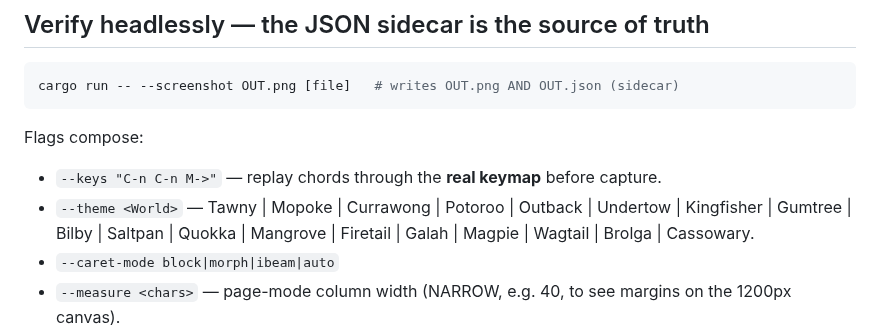
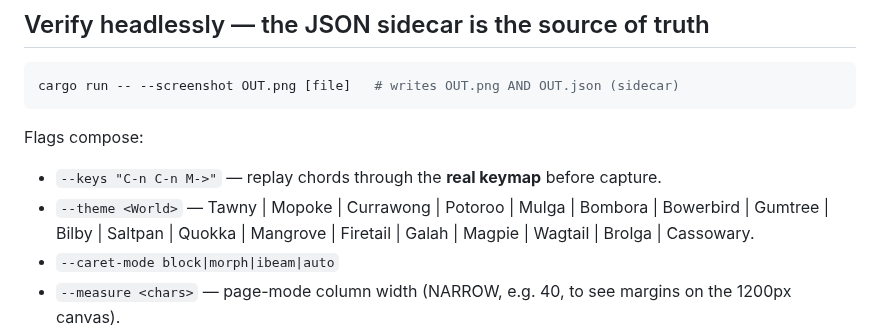
Before and after one commit to Frank-P-Lu/awl-next, a Markdown page: CLAUDE.md, the part around the change. Rendered like a GitHub page.

Commit message:
docs: CLAUDE.md roster — Mulga, Bombora, Bowerbird replace the retired names
Co-Authored-By: Claude Opus 4.8 <noreply@anthropic.com>

````diff
--- a/CLAUDE.md
+++ b/CLAUDE.md
@@ -54,7 +54,7 @@ cargo run -- --screenshot OUT.png [file]   # writes OUT.png AND OUT.json (sideca
 ```
 Flags compose:
 - `--keys "C-n C-n M->"` — replay chords through the **real keymap** before capture.
-- `--theme <World>` — Tawny | Mopoke | Currawong | Potoroo | Outback | Undertow | Kingfisher | Gumtree | Bilby | Saltpan | Quokka | Mangrove | Firetail | Galah | Magpie | Wagtail | Brolga | Cassowary.
+- `--theme <World>` — Tawny | Mopoke | Currawong | Potoroo | Mulga | Bombora | Bowerbird | Gumtree | Bilby | Saltpan | Quokka | Mangrove | Firetail | Galah | Magpie | Wagtail | Brolga | Cassowary.
 - `--caret-mode block|morph|ibeam|auto`
 - `--measure <chars>` — page-mode column width (NARROW, e.g. 40, to see margins on the 1200px canvas).
 - `--screenshot-motion[-v|-d]` — one mid-glide frame (horizontal | vertical | diagonal).
````
